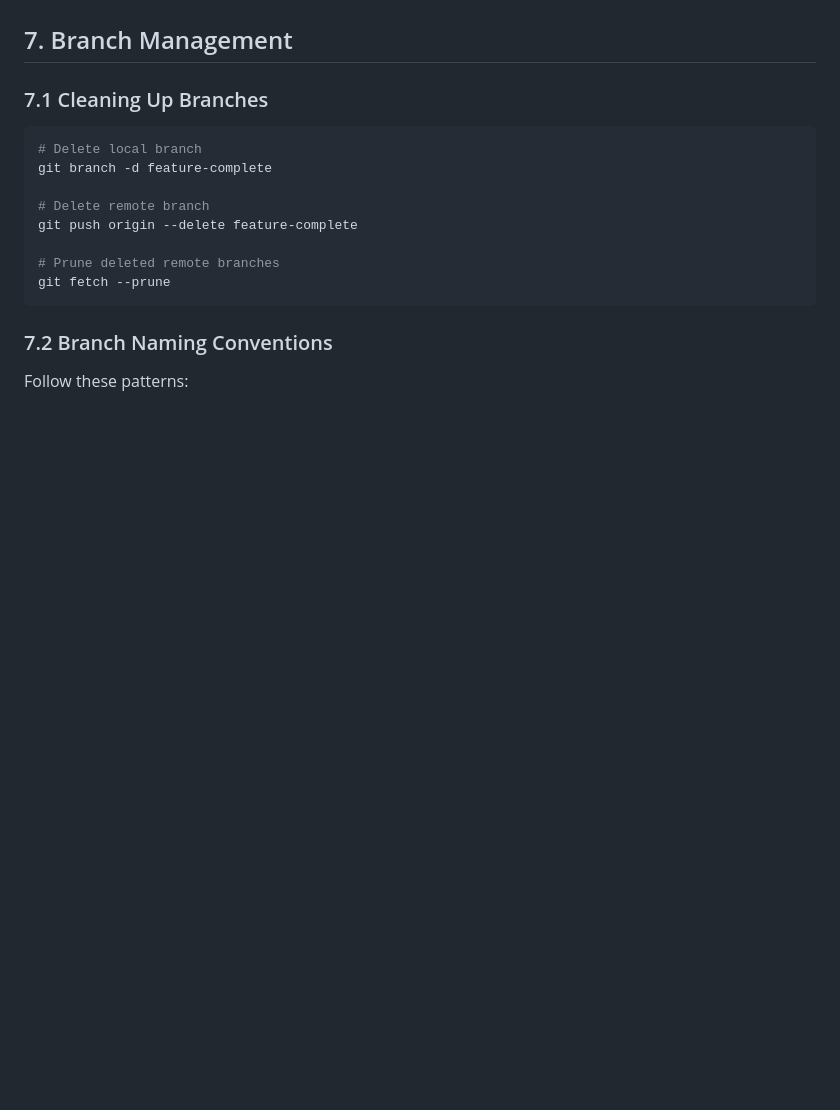
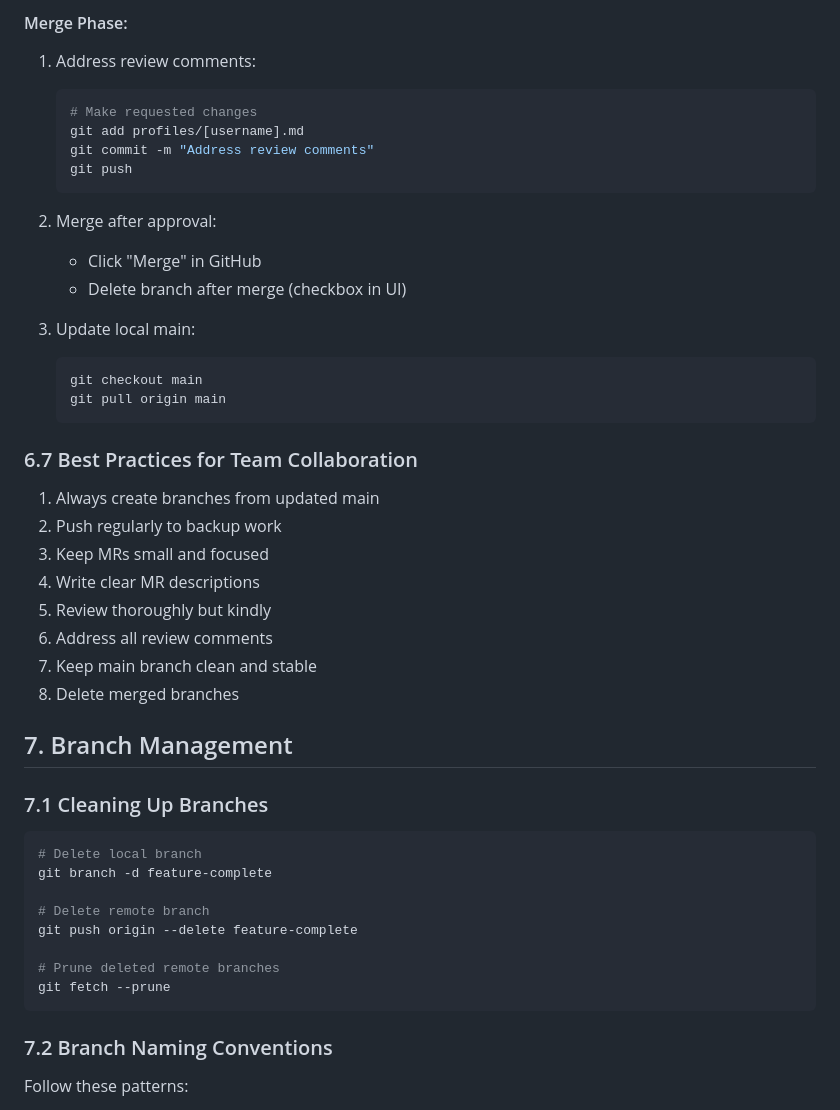
Before and after one commit to steve3535/gitlab-university, a Markdown page: day-1/5-branching-and-merging.md, the part around one of its changes. Rendered like a GitHub page; blank space fills up the shorter version.

````diff
--- a/day-1/5-branching-and-merging.md
+++ b/day-1/5-branching-and-merging.md
@@ -224,3 +277,32 @@ In your teams of 5:
+#### Merge Phase:
+1. Address review comments:
+   ```bash
+   # Make requested changes
+   git add profiles/[username].md
+   git commit -m "Address review comments"
+   git push
+   ```
+
+2. Merge after approval:
+   - Click "Merge" in GitHub
+   - Delete branch after merge (checkbox in UI)
+
+3. Update local main:
+   ```bash
+   git checkout main
+   git pull origin main
+   ```
+
+### 6.7 Best Practices for Team Collaboration
+1. Always create branches from updated main
+2. Push regularly to backup work
+3. Keep MRs small and focused
+4. Write clear MR descriptions
+5. Review thoroughly but kindly
+6. Address all review comments
+7. Keep main branch clean and stable
+8. Delete merged branches
+
 
 ## 7. Branch Management
 
````
Also changed, not shown: other parts of day-1/5-branching-and-merging.md (+69 -77 lines).
